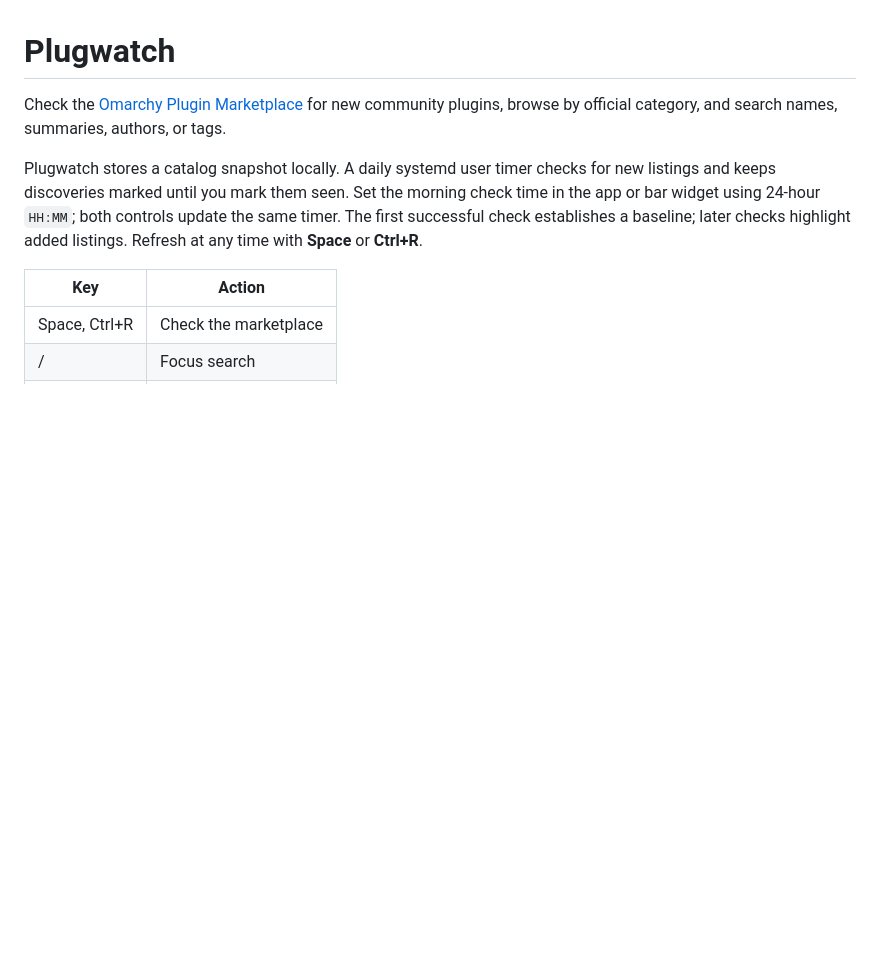
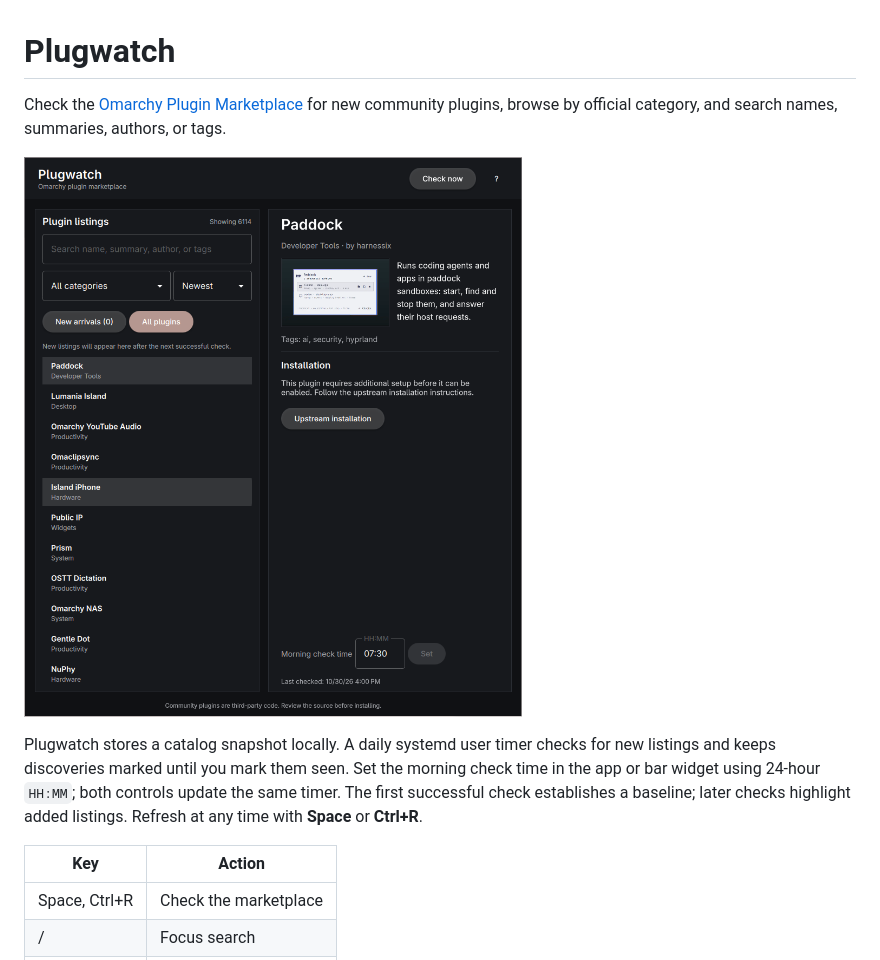
Before and after one commit to kelmankenberg/PlugWatch, a Markdown page: README.md, the part around the change. Drawn GitHub-style; pictures changed too: preview.png (added); blank space fills up the shorter version.

Commit message:
Add marketplace preview screenshot
Co-authored-by: Copilot <223556219+Copilot@users.noreply.github.com>

```diff
--- a/README.md
+++ b/README.md
@@ -1,6 +1,8 @@
 # Plugwatch
 
 Check the [Omarchy Plugin Marketplace](https://plugins.omarchy.org/) for new community plugins, browse by official category, and search names, summaries, authors, or tags.
+
+![PlugWatch browsing marketplace plugins and listing details](preview.png)
 
 Plugwatch stores a catalog snapshot locally. A daily systemd user timer checks for new listings and keeps discoveries marked until you mark them seen. Set the morning check time in the app or bar widget using 24-hour `HH:MM`; both controls update the same timer. The first successful check establishes a baseline; later checks highlight added listings. Refresh at any time with **Space** or **Ctrl+R**.
 
```
